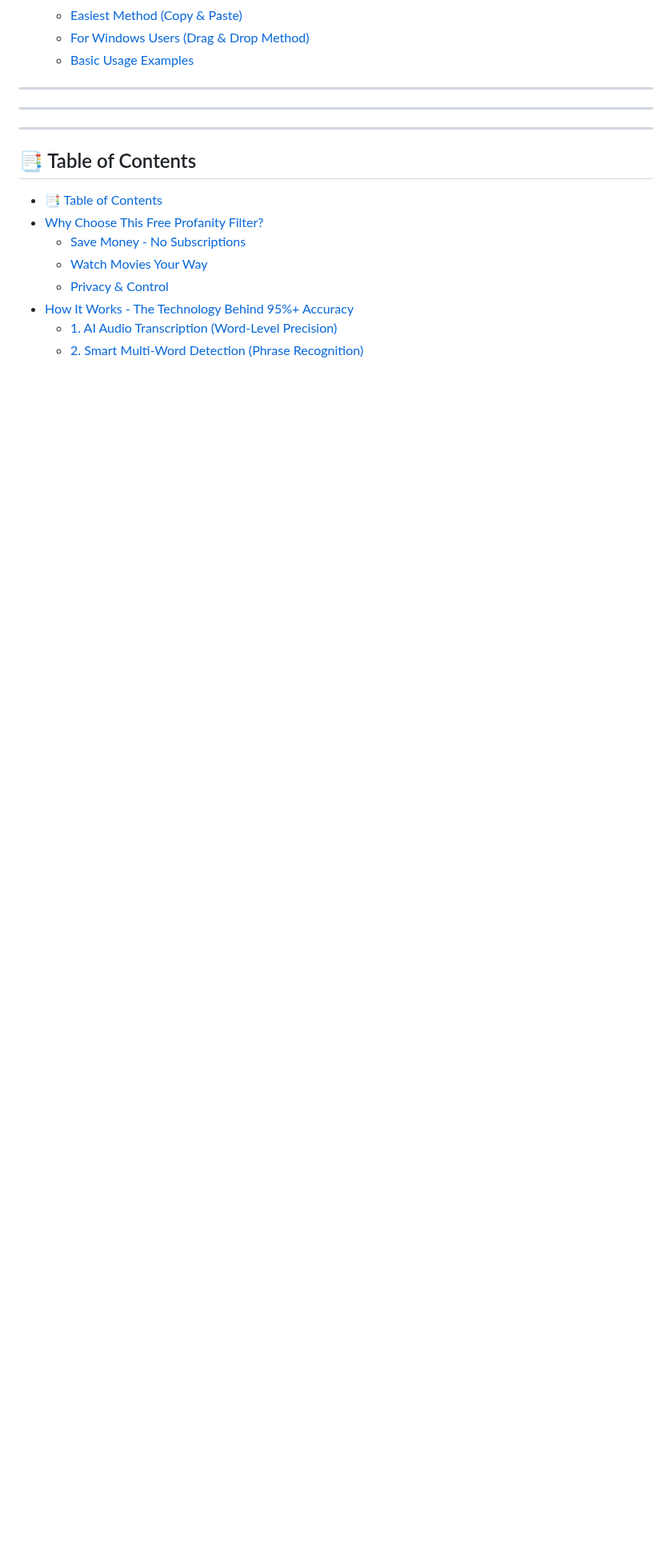
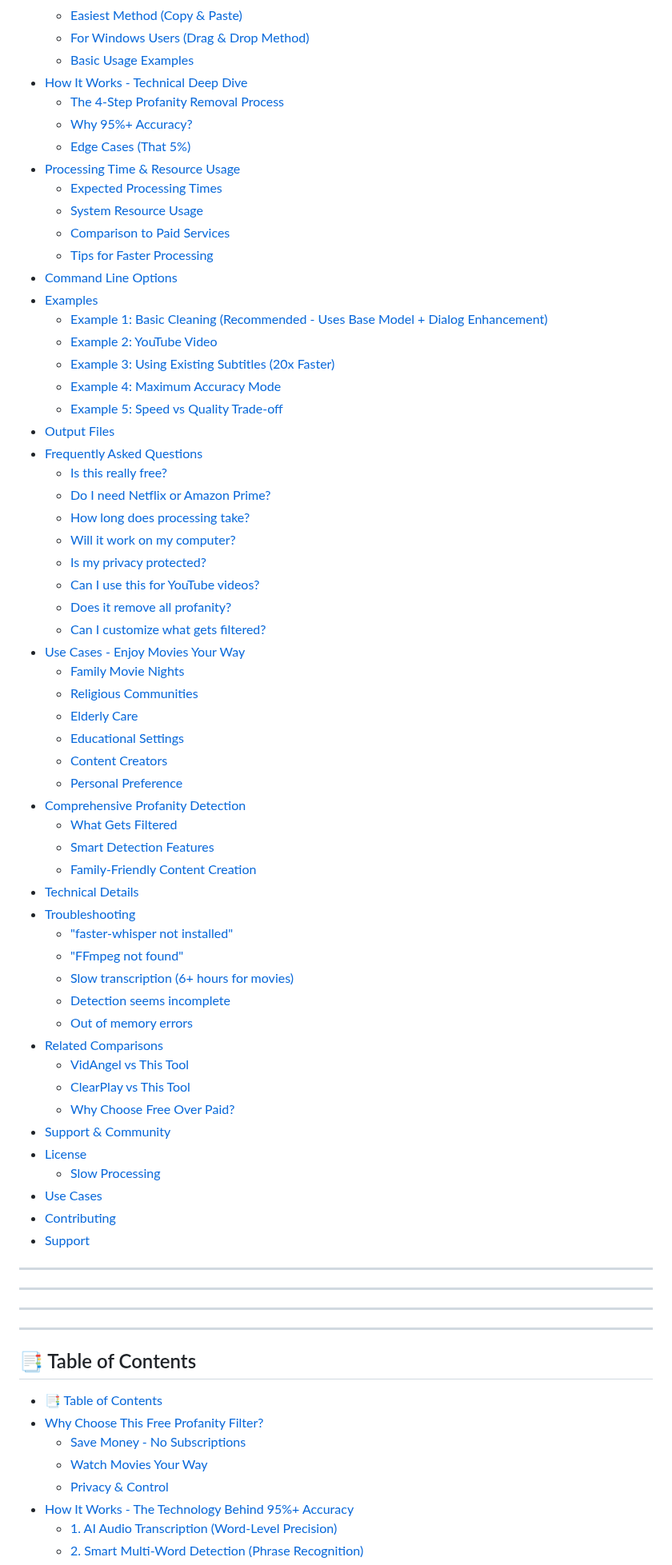
Before and after one commit to adeel-raza/profanity-filter, a Markdown page: README.md, the part around one of its changes. Shown at 80% size. GitHub-like rendering; blank space fills up the shorter version.

```diff
--- a/README.md
+++ b/README.md
@@ -93,6 +96,62 @@ Want to see how it works before installing? **Try the app instantly in your brow
   - [Easiest Method (Copy & Paste)](#easiest-method-copy-paste)
   - [For Windows Users (Drag & Drop Method)](#for-windows-users-drag-drop-method)
   - [Basic Usage Examples](#basic-usage-examples)
+- [How It Works - Technical Deep Dive](#how-it-works-technical-deep-dive)
+  - [The 4-Step Profanity Removal Process](#the-4-step-profanity-removal-process)
+  - [Why 95%+ Accuracy?](#why-95-accuracy)
+  - [Edge Cases (That 5%)](#edge-cases-that-5)
+- [Processing Time & Resource Usage](#processing-time-resource-usage)
+  - [Expected Processing Times](#expected-processing-times)
+  - [System Resource Usage](#system-resource-usage)
+  - [Comparison to Paid Services](#comparison-to-paid-services)
+  - [Tips for Faster Processing](#tips-for-faster-processing)
+- [Command Line Options](#command-line-options)
+- [Examples](#examples)
+  - [Example 1: Basic Cleaning (Recommended - Uses Base Model + Dialog Enhancement)](#example-1-basic-cleaning-recommended-uses-base-model-dialog-enhancement)
+  - [Example 2: YouTube Video](#example-2-youtube-video)
+  - [Example 3: Using Existing Subtitles (20x Faster)](#example-3-using-existing-subtitles-20x-faster)
+  - [Example 4: Maximum Accuracy Mode](#example-4-maximum-accuracy-mode)
+  - [Example 5: Speed vs Quality Trade-off](#example-5-speed-vs-quality-trade-off)
+- [Output Files](#output-files)
+- [Frequently Asked Questions](#frequently-asked-questions)
+  - [Is this really free?](#is-this-really-free)
+  - [Do I need Netflix or Amazon Prime?](#do-i-need-netflix-or-amazon-prime)
+  - [How long does processing take?](#how-long-does-processing-take)
+  - [Will it work on my computer?](#will-it-work-on-my-computer)
+  - [Is my privacy protected?](#is-my-privacy-protected)
+  - [Can I use this for YouTube videos?](#can-i-use-this-for-youtube-videos)
+  - [Does it remove all profanity?](#does-it-remove-all-profanity)
+  - [Can I customize what gets filtered?](#can-i-customize-what-gets-filtered)
+- [Use Cases - Enjoy Movies Your Way](#use-cases-enjoy-movies-your-way)
+  - [Family Movie Nights](#family-movie-nights)
+  - [Religious Communities](#religious-communities)
+  - [Elderly Care](#elderly-care)
+  - [Educational Settings](#educational-settings)
+  - [Content Creators](#content-creators)
+  - [Personal Preference](#personal-preference)
+- [Comprehensive Profanity Detection](#comprehensive-profanity-detection)
+  - [What Gets Filtered](#what-gets-filtered)
+  - [Smart Detection Features](#smart-detection-features)
+  - [Family-Friendly Content Creation](#family-friendly-content-creation)
+- [Technical Details](#technical-details)
+- [Troubleshooting](#troubleshooting)
+  - ["faster-whisper not installed"](#faster-whisper-not-installed)
+  - ["FFmpeg not found"](#ffmpeg-not-found)
+  - [Slow transcription (6+ hours for movies)](#slow-transcription-6-hours-for-movies)
+  - [Detection seems incomplete](#detection-seems-incomplete)
+  - [Out of memory errors](#out-of-memory-errors)
+- [Related Comparisons](#related-comparisons)
+  - [VidAngel vs This Tool](#vidangel-vs-this-tool)
+  - [ClearPlay vs This Tool](#clearplay-vs-this-tool)
+  - [Why Choose Free Over Paid?](#why-choose-free-over-paid)
+- [Support & Community](#support-community)
+- [License](#license)
+  - [Slow Processing](#slow-processing)
+- [Use Cases](#use-cases)
+- [Contributing](#contributing)
+- [Support](#support)
+
+---
 
 ---
 
```
Also changed, not shown: other parts of README.md (+3 -0 lines).
